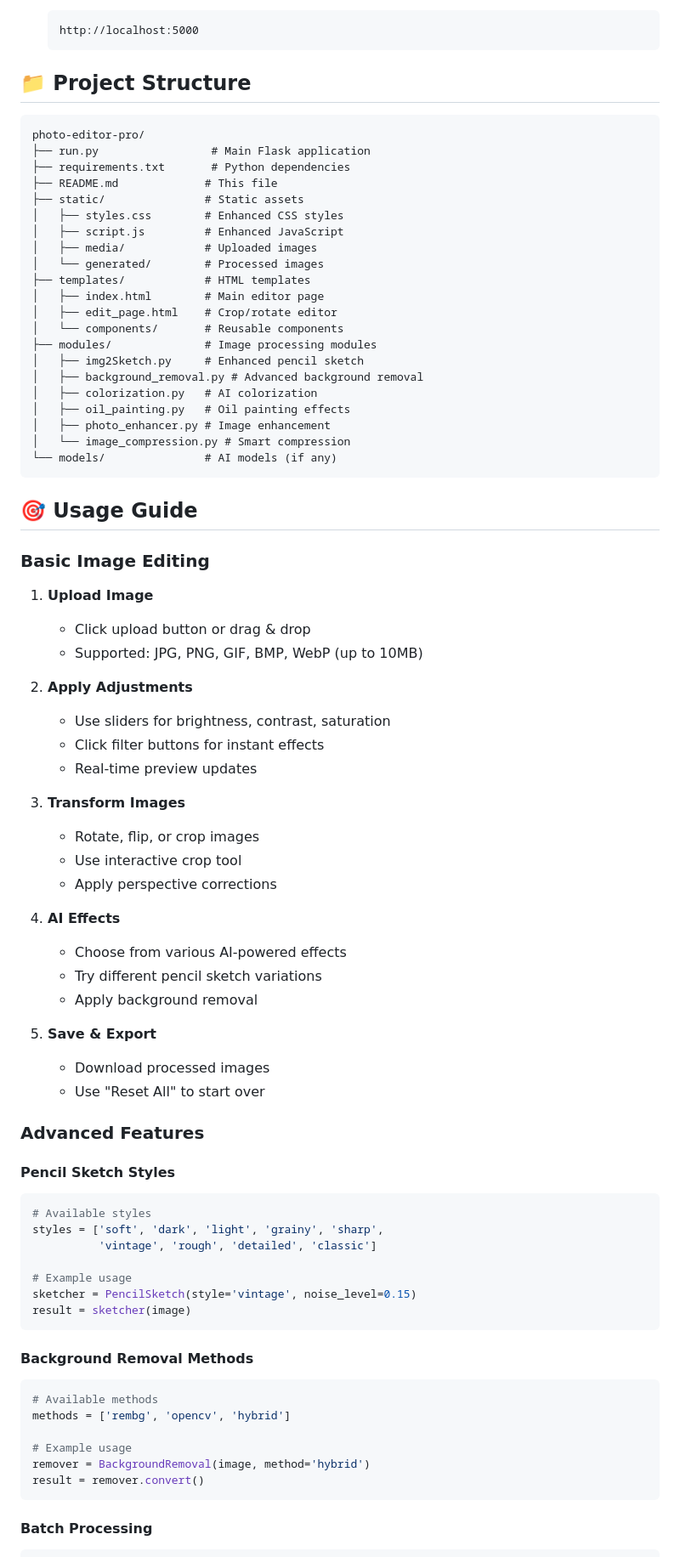
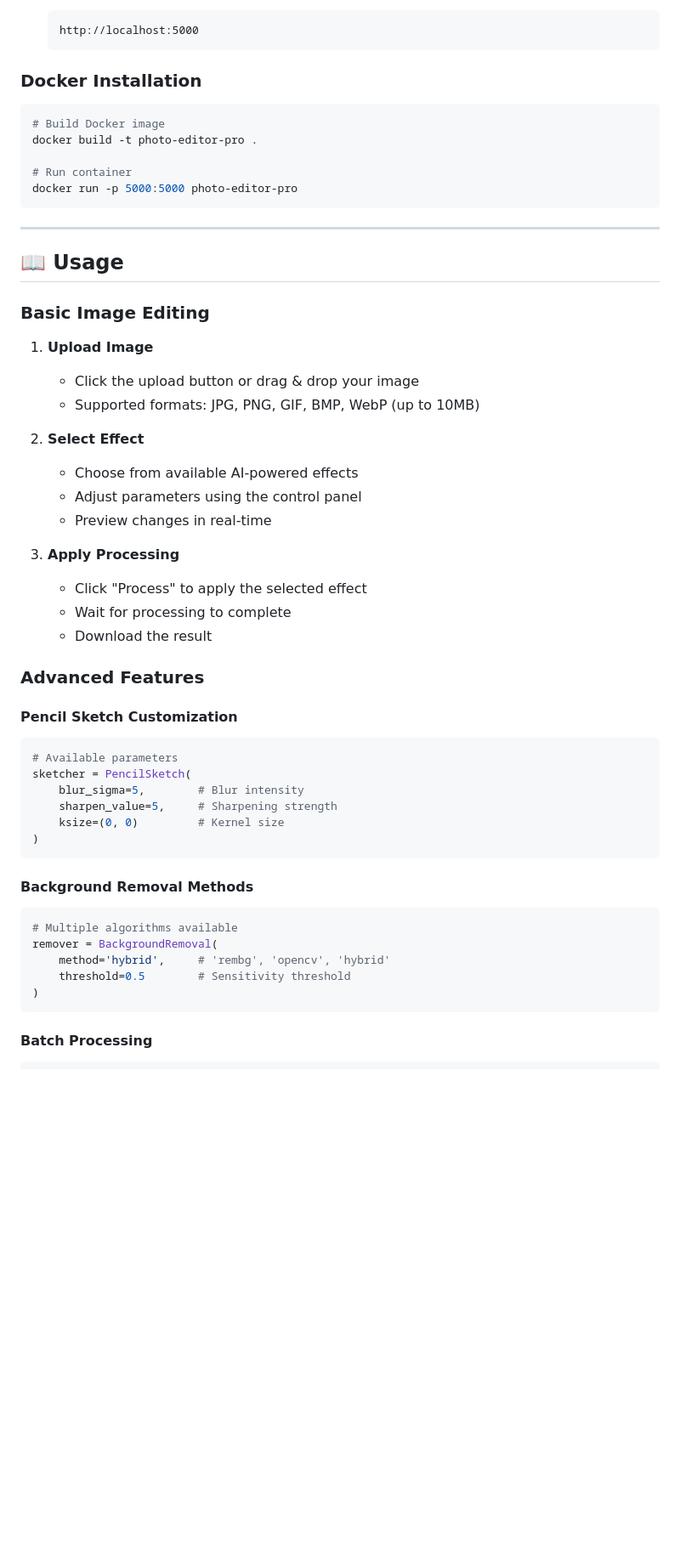
Before and after one commit to KahafSameer/Image_to_Pencil_Sketch_App_With_AI_Effects, a Markdown page: README.md, the part around one of its changes. Shown at 85% size. Rendered like a GitHub page; blank space fills up the shorter version.

````diff
--- a/README.md
+++ b/README.md
@@ -93,80 +207,54 @@ A comprehensive, professional-grade photo editing application with advanced AI-p
    http://localhost:5000
    ```
 
-## 📁 Project Structure
+### **Docker Installation**
+```bash
+# Build Docker image
+docker build -t photo-editor-pro .
 
-```
-photo-editor-pro/
-├── run.py                 # Main Flask application
-├── requirements.txt       # Python dependencies
-├── README.md             # This file
-├── static/               # Static assets
-│   ├── styles.css        # Enhanced CSS styles
-│   ├── script.js         # Enhanced JavaScript
-│   ├── media/            # Uploaded images
-│   └── generated/        # Processed images
-├── templates/            # HTML templates
-│   ├── index.html        # Main editor page
-│   ├── edit_page.html    # Crop/rotate editor
-│   └── components/       # Reusable components
-├── modules/              # Image processing modules
-│   ├── img2Sketch.py     # Enhanced pencil sketch
-│   ├── background_removal.py # Advanced background removal
-│   ├── colorization.py   # AI colorization
-│   ├── oil_painting.py   # Oil painting effects
-│   ├── photo_enhancer.py # Image enhancement
-│   └── image_compression.py # Smart compression
-└── models/               # AI models (if any)
+# Run container
+docker run -p 5000:5000 photo-editor-pro
 ```
 
-## 🎯 Usage Guide
+---
+
+## 📖 Usage
 
 ### **Basic Image Editing**
 
 1. **Upload Image**
-   - Click upload button or drag & drop
-   - Supported: JPG, PNG, GIF, BMP, WebP (up to 10MB)
+   - Click the upload button or drag & drop your image
+   - Supported formats: JPG, PNG, GIF, BMP, WebP (up to 10MB)
 
-2. **Apply Adjustments**
-   - Use sliders for brightness, contrast, saturation
-   - Click filter buttons for instant effects
-   - Real-time preview updates
+2. **Select Effect**
+   - Choose from available AI-powered effects
+   - Adjust parameters using the control panel
+   - Preview changes in real-time
 
-3. **Transform Images**
-   - Rotate, flip, or crop images
-   - Use interactive crop tool
-   - Apply perspective corrections
-
-4. **AI Effects**
-   - Choose from various AI-powered effects
-   - Try different pencil sketch variations
-   - Apply background removal
-
-5. **Save & Export**
-   - Download processed images
-   - Use "Reset All" to start over
+3. **Apply Processing**
+   - Click "Process" to apply the selected effect
+   - Wait for processing to complete
+   - Download the result
 
 ### **Advanced Features**
 
-#### **Pencil Sketch Styles**
+#### **Pencil Sketch Customization**
 ```python
-# Available styles
-styles = ['soft', 'dark', 'light', 'grainy', 'sharp',
-          'vintage', 'rough', 'detailed', 'classic']
-
-# Example usage
-sketcher = PencilSketch(style='vintage', noise_level=0.15)
-result = sketcher(image)
+# Available parameters
+sketcher = PencilSketch(
+    blur_sigma=5,        # Blur intensity
+    sharpen_value=5,     # Sharpening strength
+    ksize=(0, 0)         # Kernel size
+)
 ```
 
 #### **Background Removal Methods**
 ```python
-# Available methods
-methods = ['rembg', 'opencv', 'hybrid']
-
-# Example usage
-remover = BackgroundRemoval(image, method='hybrid')
-result = remover.convert()
+# Multiple algorithms available
+remover = BackgroundRemoval(
+    method='hybrid',     # 'rembg', 'opencv', 'hybrid'
+    threshold=0.5        # Sensitivity threshold
+)
 ```
 
 #### **Batch Processing**
````
Also changed, not shown: other parts of README.md (+278 -198 lines).
